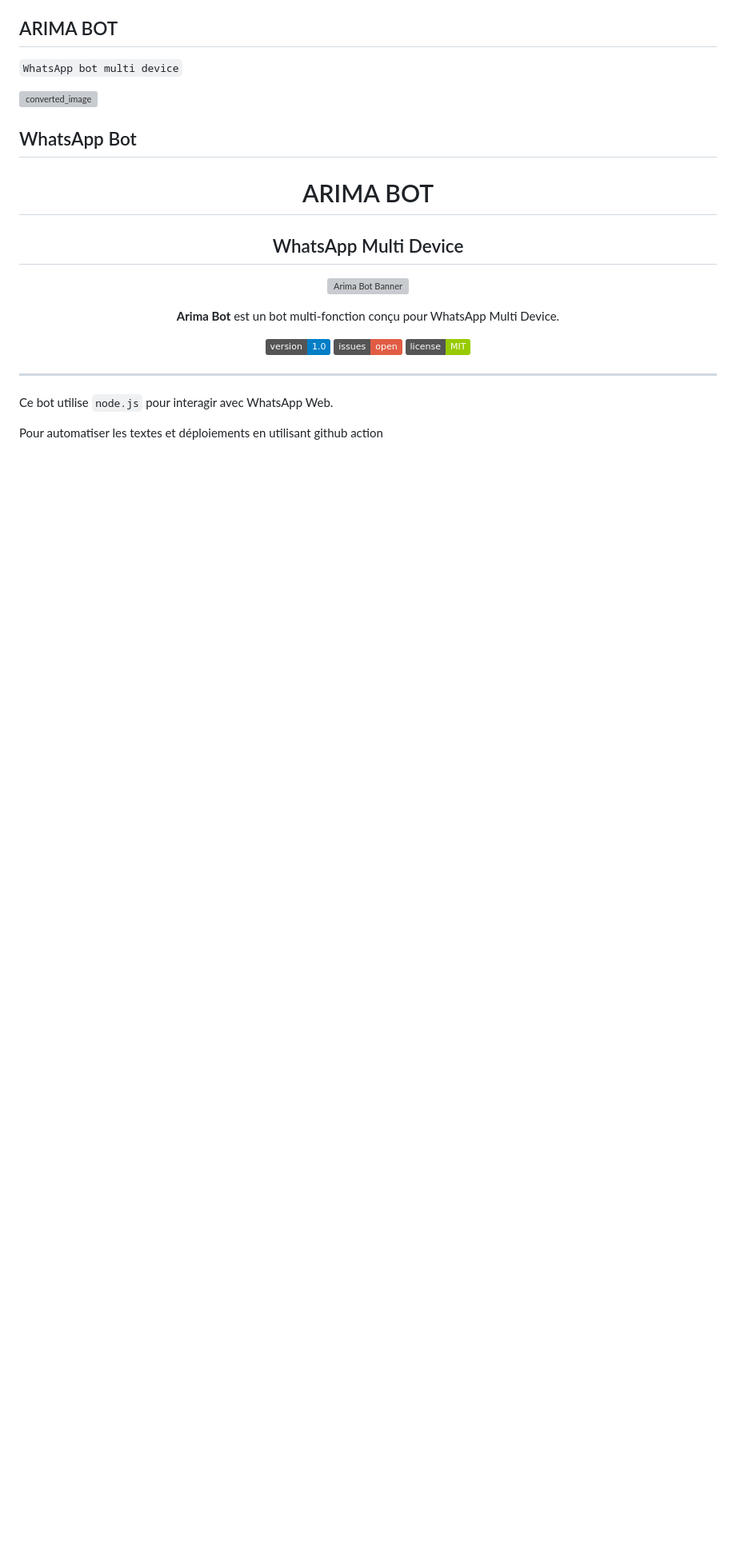
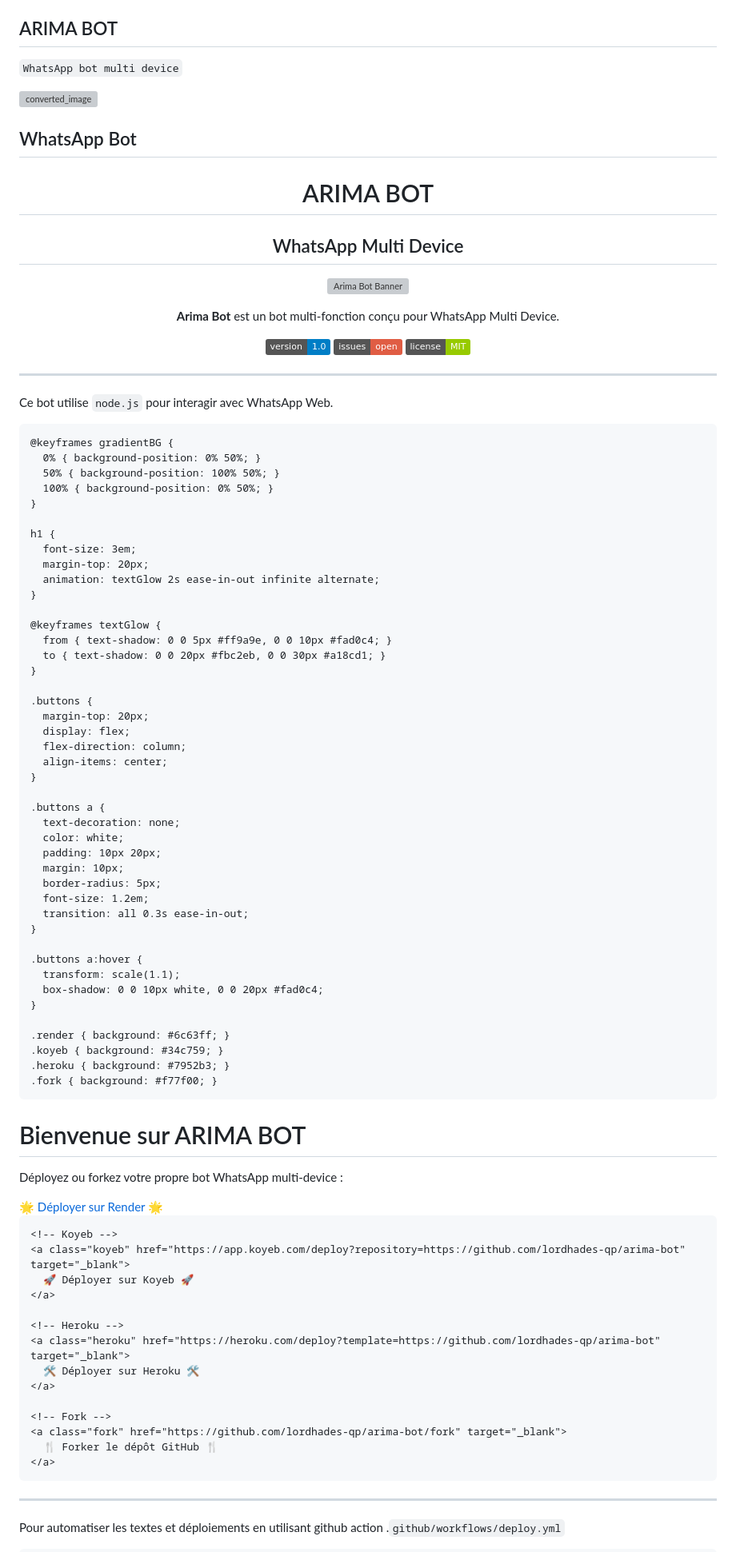
Before and after one commit to Lordhades-qp/ARIMA-BOT, a Markdown page: README.md, the part around the change printed below. Shown: that part at 80% size. Rendered like a GitHub page; badges without logos; blank space fills up the shorter version; grey boxes are pictures that could not be loaded.

```diff
--- a/README.md
+++ b/README.md
@@ -36,5 +36,97 @@
 Ce bot utilise `node.js` pour interagir avec WhatsApp Web.
 
 
+<!DOCTYPE html>
+<html>
+<head>
+  <style>
+    /* Dégradé animé en arrière-plan */
+    body {
+      margin: 0;
+      font-family: Arial, sans-serif;
+      background: linear-gradient(-45deg, #ff9a9e, #fad0c4, #fbc2eb, #a18cd1);
+      background-size: 400% 400%;
+      animation: gradientBG 15s ease infinite;
+      color: white;
+      text-align: center;
+    }
+
+    @keyframes gradientBG {
+      0% { background-position: 0% 50%; }
+      50% { background-position: 100% 50%; }
+      100% { background-position: 0% 50%; }
+    }
+
+    h1 {
+      font-size: 3em;
+      margin-top: 20px;
+      animation: textGlow 2s ease-in-out infinite alternate;
+    }
+
+    @keyframes textGlow {
+      from { text-shadow: 0 0 5px #ff9a9e, 0 0 10px #fad0c4; }
+      to { text-shadow: 0 0 20px #fbc2eb, 0 0 30px #a18cd1; }
+    }
+
+    .buttons {
+      margin-top: 20px;
+      display: flex;
+      flex-direction: column;
+      align-items: center;
+    }
+
+    .buttons a {
+      text-decoration: none;
+      color: white;
+      padding: 10px 20px;
+      margin: 10px;
+      border-radius: 5px;
+      font-size: 1.2em;
+      transition: all 0.3s ease-in-out;
+    }
+
+    .buttons a:hover {
+      transform: scale(1.1);
+      box-shadow: 0 0 10px white, 0 0 20px #fad0c4;
+    }
+
+    .render { background: #6c63ff; }
+    .koyeb { background: #34c759; }
+    .heroku { background: #7952b3; }
+    .fork { background: #f77f00; }
+  </style>
+</head>
+<body>
+
+  <h1>Bienvenue sur ARIMA BOT</h1>
+  <p>Déployez ou forkez votre propre bot WhatsApp multi-device :</p>
+
+  <div class="buttons">
+    <!-- Render -->
+    <a class="render" href="https://render.com/deploy?repo=https://github.com/lordhades-qp/arima-bot" target="_blank">
+      🌟 Déployer sur Render 🌟
+    </a>
+
+    <!-- Koyeb -->
+    <a class="koyeb" href="https://app.koyeb.com/deploy?repository=https://github.com/lordhades-qp/arima-bot" target="_blank">
+      🚀 Déployer sur Koyeb 🚀
+    </a>
+
+    <!-- Heroku -->
+    <a class="heroku" href="https://heroku.com/deploy?template=https://github.com/lordhades-qp/arima-bot" target="_blank">
+      🛠️ Déployer sur Heroku 🛠️
+    </a>
+
+    <!-- Fork -->
+    <a class="fork" href="https://github.com/lordhades-qp/arima-bot/fork" target="_blank">
+      🍴 Forker le dépôt GitHub 🍴
+    </a>
+  </div>
+</body>
+</html>
+
+
+-----
+
 
 Pour automatiser les textes et déploiements en utilisant github action
```
Also changed, not shown: other parts of README.md (+0 -27 lines).
